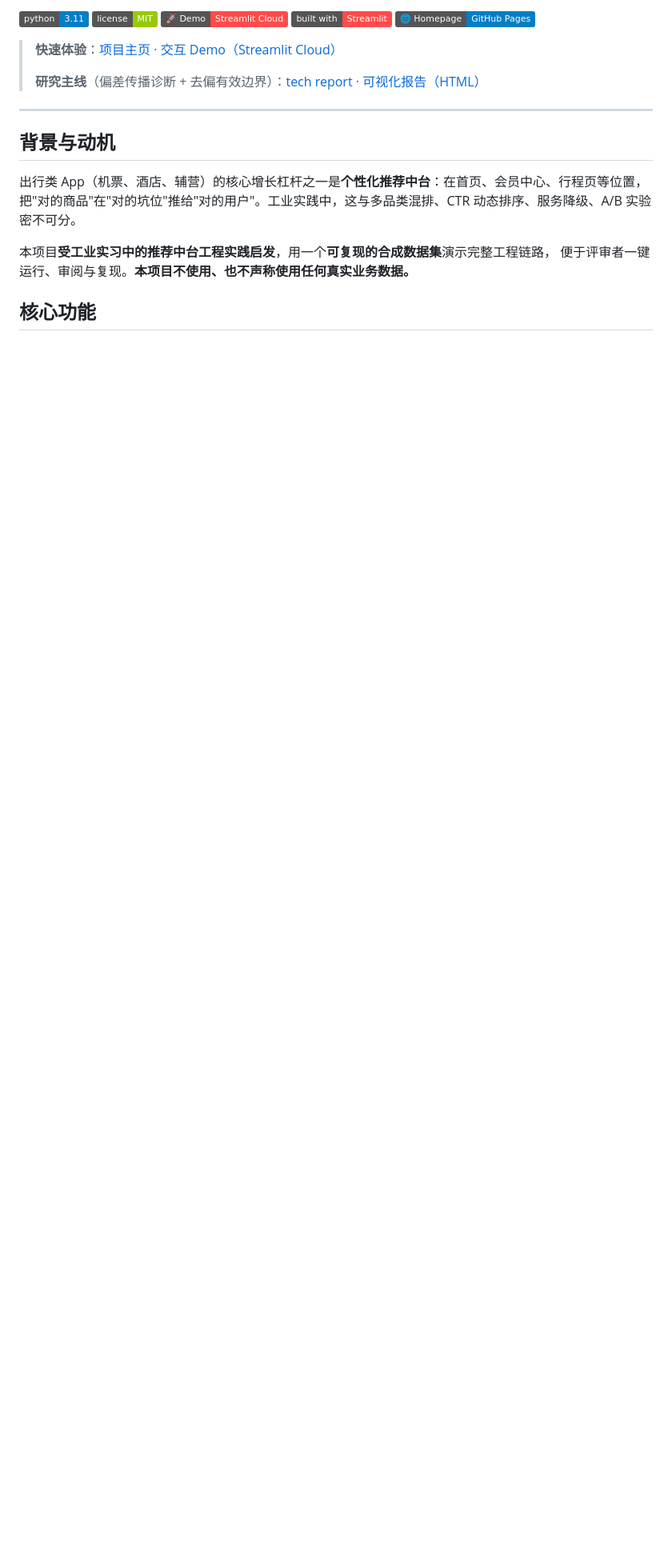
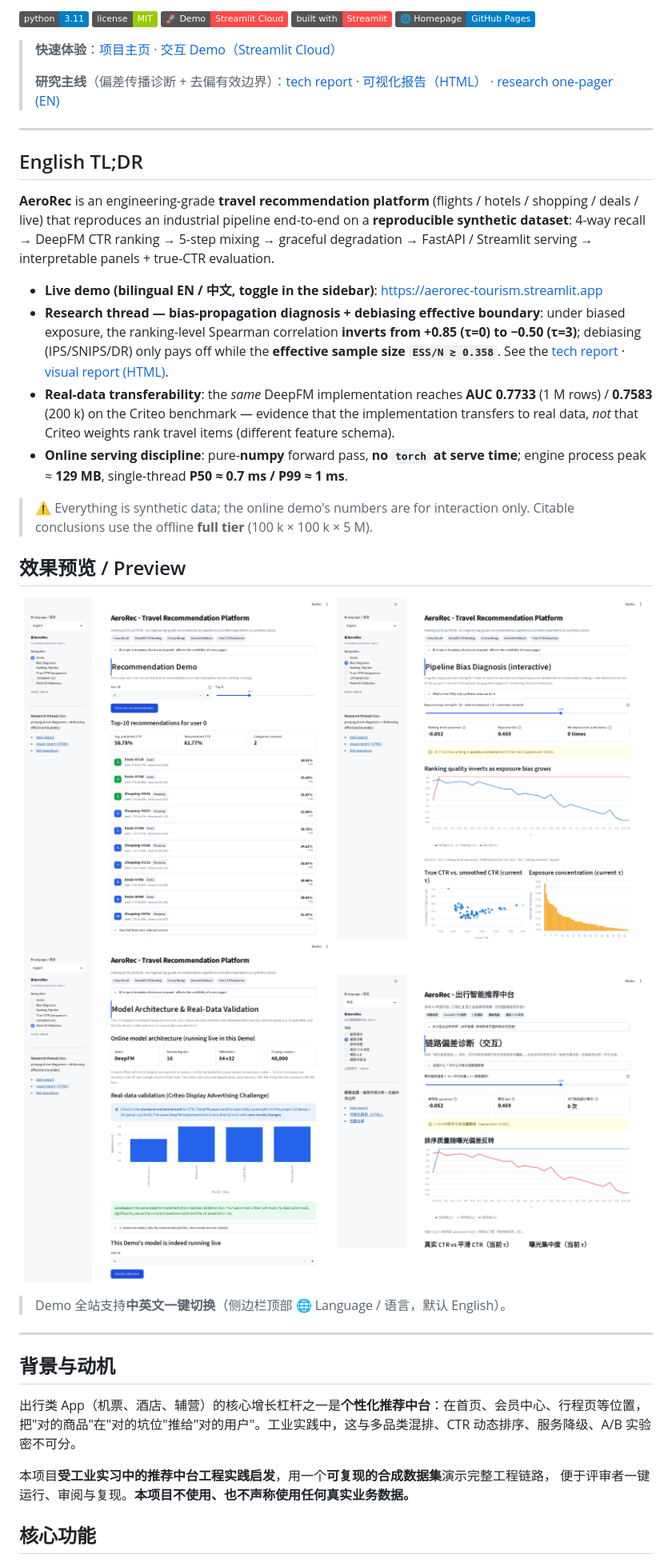
Before and after one commit to Elijah-Lin-Dancer/AeroRec, a Markdown page: README.md, the part around one of its changes. Shown at 80% size. Drawn GitHub-style; pictures changed too: docs/assets/bias_en.png (added), docs/assets/bias_zh.png (added), docs/assets/demo_en.png (added); badges without logos; blank space fills up the shorter version.

```diff
--- a/README.md
+++ b/README.md
@@ -12,13 +12,48 @@
 
 > **快速体验**：[项目主页](https://elijah-lin-dancer.github.io/AeroRec/) · [交互 Demo（Streamlit Cloud）](https://aerorec-tourism.streamlit.app)
 >
-> **研究主线**（偏差传播诊断 + 去偏有效边界）：[tech report](docs/bias_report.md) · [可视化报告（HTML）](data/bias/report.html)
+> **研究主线**（偏差传播诊断 + 去偏有效边界）：[tech report](docs/bias_report.md) · [可视化报告（HTML）](data/bias/report.html) · [research one-pager (EN)](docs/research_highlight.md)
 >
 > <!-- ⚠️ 待办：上面两处 HF Spaces 链接目前写着预估地址 `spaces/<你的用户名>/AeroRec`。
 >      创建 Space 后请把 `<你的用户名>` 替换为真实账号，并把 docs/index.html 第 187 行同步更新。 -->
 
 
 ---
+
+## English TL;DR
+
+**AeroRec** is an engineering-grade **travel recommendation platform** (flights / hotels / shopping / deals / live)
+that reproduces an industrial pipeline end-to-end on a **reproducible synthetic dataset**:
+4-way recall → DeepFM CTR ranking → 5-step mixing → graceful degradation → FastAPI / Streamlit serving →
+interpretable panels + true-CTR evaluation.
+
+- **Live demo (bilingual EN / 中文, toggle in the sidebar)**: <https://aerorec-tourism.streamlit.app>
+- **Research thread — bias-propagation diagnosis + debiasing effective boundary**: under biased exposure,
+  the ranking-level Spearman correlation **inverts from +0.85 (τ=0) to −0.50 (τ=3)**; debiasing (IPS/SNIPS/DR)
+  only pays off while the **effective sample size `ESS/N ≳ 0.358`**. See the
+  [tech report](docs/bias_report.md) · [visual report (HTML)](data/bias/report.html).
+- **Real-data transferability**: the *same* DeepFM implementation reaches **AUC 0.7733** (1 M rows) /
+  **0.7583** (200 k) on the Criteo benchmark — evidence that the implementation transfers to real data,
+  *not* that Criteo weights rank travel items (different feature schema).
+- **Online serving discipline**: pure-**numpy** forward pass, **no `torch` at serve time**;
+  engine process peak ≈ **129 MB**, single-thread **P50 ≈ 0.7 ms / P99 ≈ 1 ms**.
+
+> ⚠️ Everything is synthetic data; the online demo's numbers are for interaction only.
+> Citable conclusions use the offline **full tier** (100 k × 100 k × 5 M).
+
+## 效果预览 / Preview
+
+<p align="center">
+  <img src="docs/assets/demo_en.png" width="49%">
+  <img src="docs/assets/bias_en.png" width="49%">
+  <img src="docs/assets/model_en.png" width="49%">
+  <img src="docs/assets/bias_zh.png" width="49%">
+</p>
+
+> Demo 全站支持**中英文一键切换**（侧边栏顶部 🌐 Language / 语言，默认 English）。
+
+---
+
 
 ## 背景与动机
 
```
Also changed, not shown: other parts of README.md (+21 -2 lines), docs/bias_report.md (+28 -0 lines), docs/research_highlight.md (added, +81 -0 lines), 4 other files.
